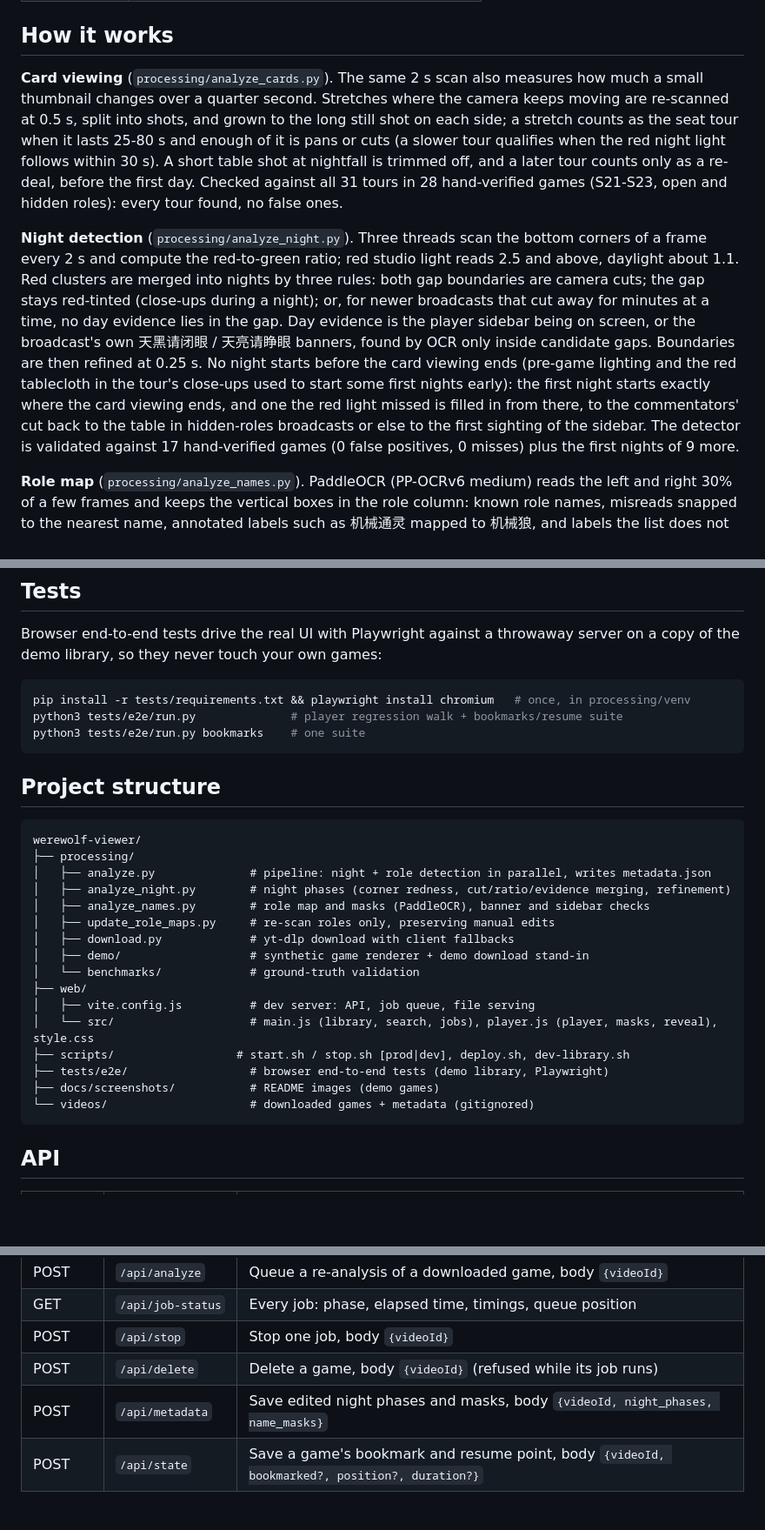
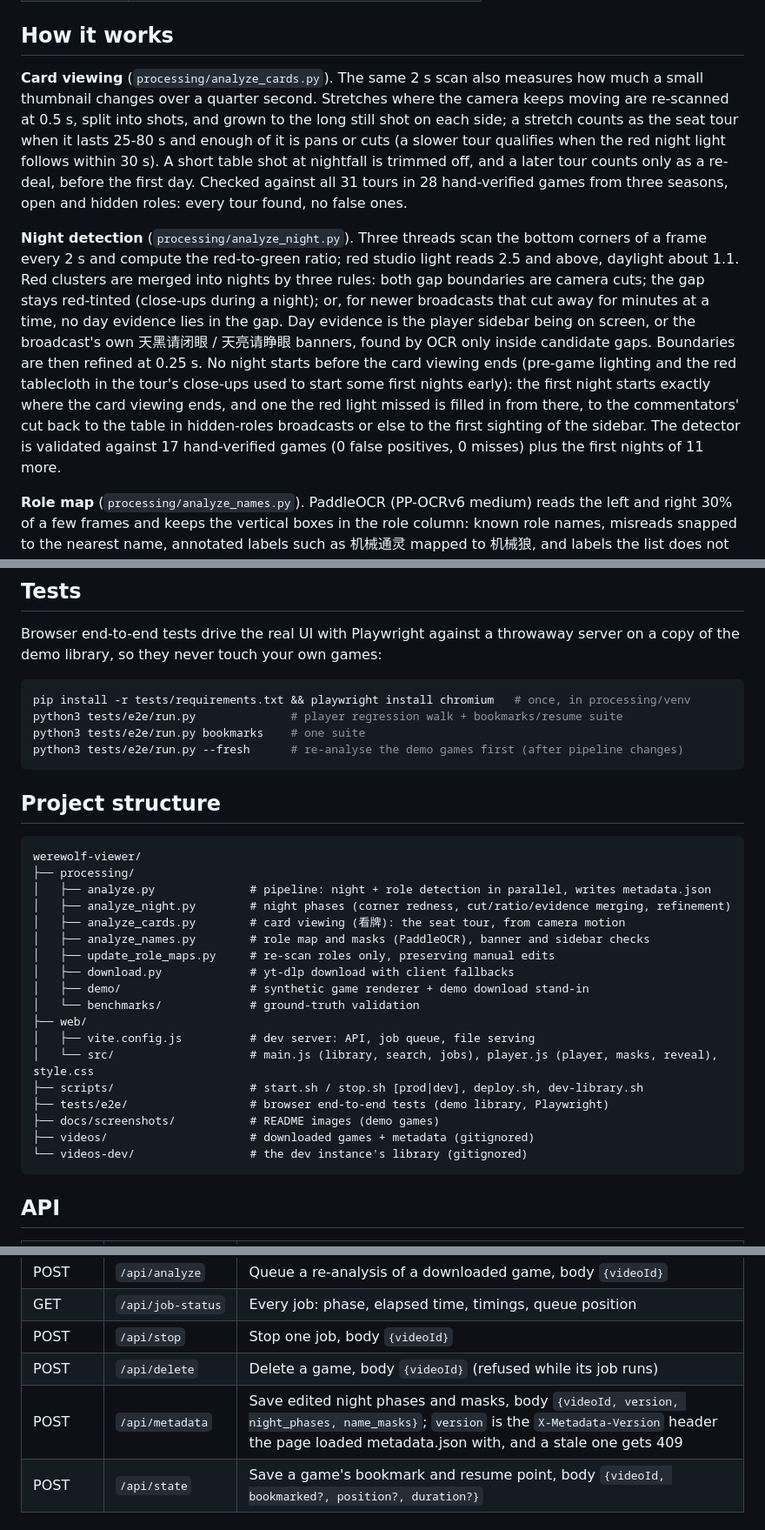
Before and after one commit to caizefeng/werewolf-viewer, a Markdown page: README.md, 3 parts joined by grey strips. Shown at 87% size. GitHub-like rendering; blank space fills up the shorter version.

````diff
--- a/README.md
+++ b/README.md
@@ -90,9 +92,9 @@ Dragging a night boundary, resizing a mask from its inner edge, or using **✎ E
 
 ## How it works
 
-**Card viewing** (`processing/analyze_cards.py`). The same 2 s scan also measures how much a small thumbnail changes over a quarter second. Stretches where the camera keeps moving are re-scanned at 0.5 s, split into shots, and grown to the long still shot on each side; a stretch counts as the seat tour when it lasts 25-80 s and enough of it is pans or cuts (a slower tour qualifies when the red night light follows within 30 s). A short table shot at nightfall is trimmed off, and a later tour counts only as a re-deal, before the first day. Checked against all 31 tours in 28 hand-verified games (S21-S23, open and hidden roles): every tour found, no false ones.
+**Card viewing** (`processing/analyze_cards.py`). The same 2 s scan also measures how much a small thumbnail changes over a quarter second. Stretches where the camera keeps moving are re-scanned at 0.5 s, split into shots, and grown to the long still shot on each side; a stretch counts as the seat tour when it lasts 25-80 s and enough of it is pans or cuts (a slower tour qualifies when the red night light follows within 30 s). A short table shot at nightfall is trimmed off, and a later tour counts only as a re-deal, before the first day. Checked against all 31 tours in 28 hand-verified games from three seasons, open and hidden roles: every tour found, no false ones.
 
-**Night detection** (`processing/analyze_night.py`). Three threads scan the bottom corners of a frame every 2 s and compute the red-to-green ratio; red studio light reads 2.5 and above, daylight about 1.1. Red clusters are merged into nights by three rules: both gap boundaries are camera cuts; the gap stays red-tinted (close-ups during a night); or, for newer broadcasts that cut away for minutes at a time, no day evidence lies in the gap. Day evidence is the player sidebar being on screen, or the broadcast's own 天黑请闭眼 / 天亮请睁眼 banners, found by OCR only inside candidate gaps. Boundaries are then refined at 0.25 s. No night starts before the card viewing ends (pre-game lighting and the red tablecloth in the tour's close-ups used to start some first nights early): the first night starts exactly where the card viewing ends, and one the red light missed is filled in from there, to the commentators' cut back to the table in hidden-roles broadcasts or else to the first sighting of the sidebar. The detector is validated against 17 hand-verified games (0 false positives, 0 misses) plus the first nights of 9 more.
+**Night detection** (`processing/analyze_night.py`). Three threads scan the bottom corners of a frame every 2 s and compute the red-to-green ratio; red studio light reads 2.5 and above, daylight about 1.1. Red clusters are merged into nights by three rules: both gap boundaries are camera cuts; the gap stays red-tinted (close-ups during a night); or, for newer broadcasts that cut away for minutes at a time, no day evidence lies in the gap. Day evidence is the player sidebar being on screen, or the broadcast's own 天黑请闭眼 / 天亮请睁眼 banners, found by OCR only inside candidate gaps. Boundaries are then refined at 0.25 s. No night starts before the card viewing ends (pre-game lighting and the red tablecloth in the tour's close-ups used to start some first nights early): the first night starts exactly where the card viewing ends, and one the red light missed is filled in from there, to the commentators' cut back to the table in hidden-roles broadcasts or else to the first sighting of the sidebar. The detector is validated against 17 hand-verified games (0 false positives, 0 misses) plus the first nights of 11 more.
 
 **Role map** (`processing/analyze_names.py`). PaddleOCR (PP-OCRv6 medium) reads the left and right 30% of a few frames and keeps the vertical boxes in the role column: known role names, misreads snapped to the nearest name, annotated labels such as 机械通灵 mapped to 机械狼, and labels the list does not know yet kept as read when every frame agrees on them. Rows are clustered, seat numbers come from the number badges and the fixed row pitch, and every seat gets a reveal band from a 6-row layout fitted to the rows that were read, so seat reveal works even where a label was not recognised. The ribbon colour behind each label gives the faction. Only seat numbers identify players; names are never extracted.
 
@@ -167,6 +170,7 @@ Browser end-to-end tests drive the real UI with Playwright against a throwaway s
 pip install -r tests/requirements.txt && playwright install chromium   # once, in processing/venv
 python3 tests/e2e/run.py              # player regression walk + bookmarks/resume suite
 python3 tests/e2e/run.py bookmarks    # one suite
+python3 tests/e2e/run.py --fresh      # re-analyse the demo games first (after pipeline changes)
 ```
 
 ## Project structure
@@ -176,6 +180,7 @@ werewolf-viewer/
 ├── processing/
 │   ├── analyze.py              # pipeline: night + role detection in parallel, writes metadata.json
 │   ├── analyze_night.py        # night phases (corner redness, cut/ratio/evidence merging, refinement)
+│   ├── analyze_cards.py        # card viewing (看牌): the seat tour, from camera motion
 │   ├── analyze_names.py        # role map and masks (PaddleOCR), banner and sidebar checks
 │   ├── update_role_maps.py     # re-scan roles only, preserving manual edits
 │   ├── download.py             # yt-dlp download with client fallbacks
@@ -184,10 +189,11 @@ werewolf-viewer/
 ├── web/
 │   ├── vite.config.js          # dev server: API, job queue, file serving
 │   └── src/                    # main.js (library, search, jobs), player.js (player, masks, reveal), style.css
-├── scripts/                  # start.sh / stop.sh [prod|dev], deploy.sh, dev-library.sh
+├── scripts/                    # start.sh / stop.sh [prod|dev], deploy.sh, dev-library.sh
 ├── tests/e2e/                  # browser end-to-end tests (demo library, Playwright)
 ├── docs/screenshots/           # README images (demo games)
-└── videos/                     # downloaded games + metadata (gitignored)
+├── videos/                     # downloaded games + metadata (gitignored)
+└── videos-dev/                 # the dev instance's library (gitignored)
 ```
 
 ## API
@@ -202,7 +208,7 @@ werewolf-viewer/
 | GET | `/api/job-status` | Every job: phase, elapsed time, timings, queue position |
 | POST | `/api/stop` | Stop one job, body `{videoId}` |
 | POST | `/api/delete` | Delete a game, body `{videoId}` (refused while its job runs) |
-| POST | `/api/metadata` | Save edited night phases and masks, body `{videoId, night_phases, name_masks}` |
+| POST | `/api/metadata` | Save edited night phases and masks, body `{videoId, version, night_phases, name_masks}`; `version` is the `X-Metadata-Version` header the page loaded metadata.json with, and a stale one gets 409 |
 | POST | `/api/state` | Save a game's bookmark and resume point, body `{videoId, bookmarked?, position?, duration?}` |
 
 ## Tuning
````
Also changed, not shown: other parts of README.md (+4 -1 lines), CLAUDE.md (+2 -2 lines).
